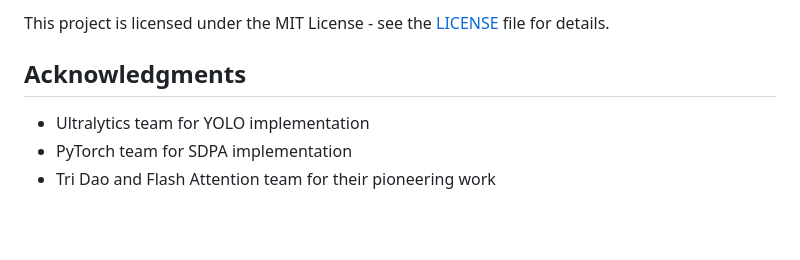
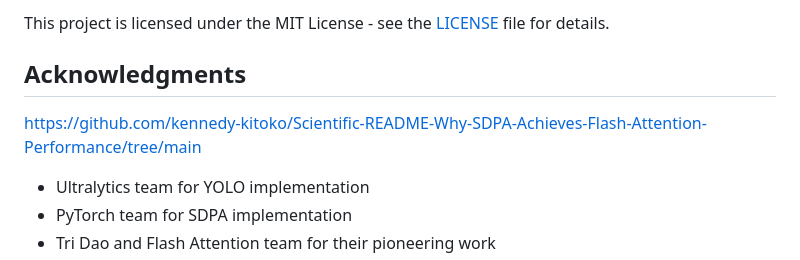
Before and after one commit to kennedy-kitoko/SDPA-vs-Flash-Attention-Scientific-Comparative-Study, a Markdown page: README.md, the part around the change. Rendered like a GitHub page; blank space fills up the shorter version.

```diff
--- a/README.md
+++ b/README.md
@@ -145,6 +145,8 @@ This project is licensed under the MIT License - see the [LICENSE](LICENSE) file
 
 ## Acknowledgments
 
+  https://github.com/kennedy-kitoko/Scientific-README-Why-SDPA-Achieves-Flash-Attention-Performance/tree/main
+
 - Ultralytics team for YOLO implementation
 - PyTorch team for SDPA implementation
 - Tri Dao and Flash Attention team for their pioneering work
```
